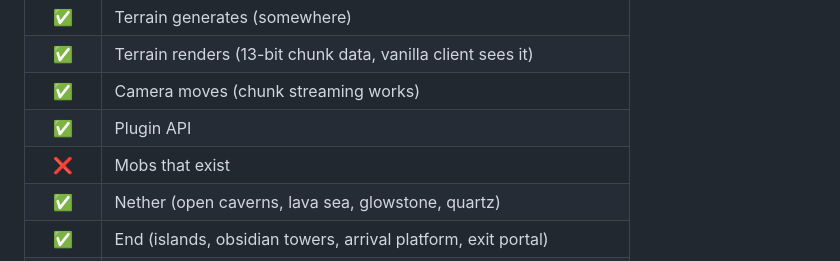
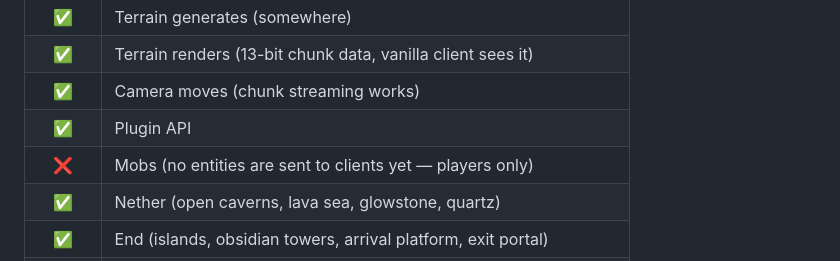
Before and after one commit to gabytz777/vib-MC, a Markdown page: README.md, the part around the change. Rendered like a GitHub page.

Commit message:
README: mobs are not implemented - no entities are sent to clients
Co-Authored-By: Claude Opus 5 <noreply@anthropic.com>

```diff
--- a/README.md
+++ b/README.md
@@ -75,7 +75,7 @@ and the way you get to them changed: nothing is handed to you at spawn any more.
 | ✅ | Terrain renders (13-bit chunk data, vanilla client sees it) |
 | ✅ | Camera moves (chunk streaming works) |
 | ✅ | Plugin API |
-| ❌ | Mobs that exist |
+| ❌ | Mobs (no entities are sent to clients yet — players only) |
 | ✅ | Nether (open caverns, lava sea, glowstone, quartz) |
 | ✅ | End (islands, obsidian towers, arrival platform, exit portal) |
 | ✅ | Portals (player-built: flint and steel, or 12 eyes of ender) |
```
